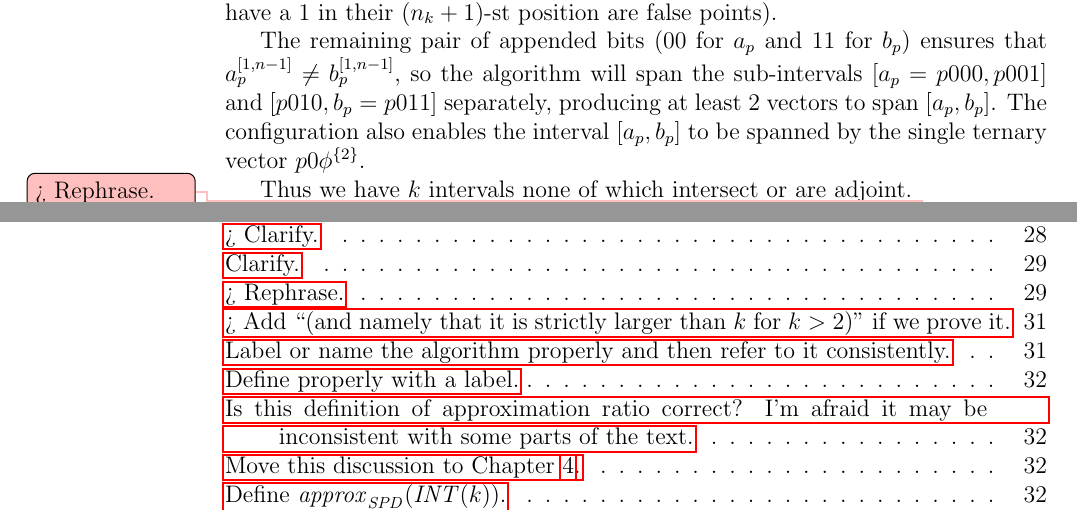
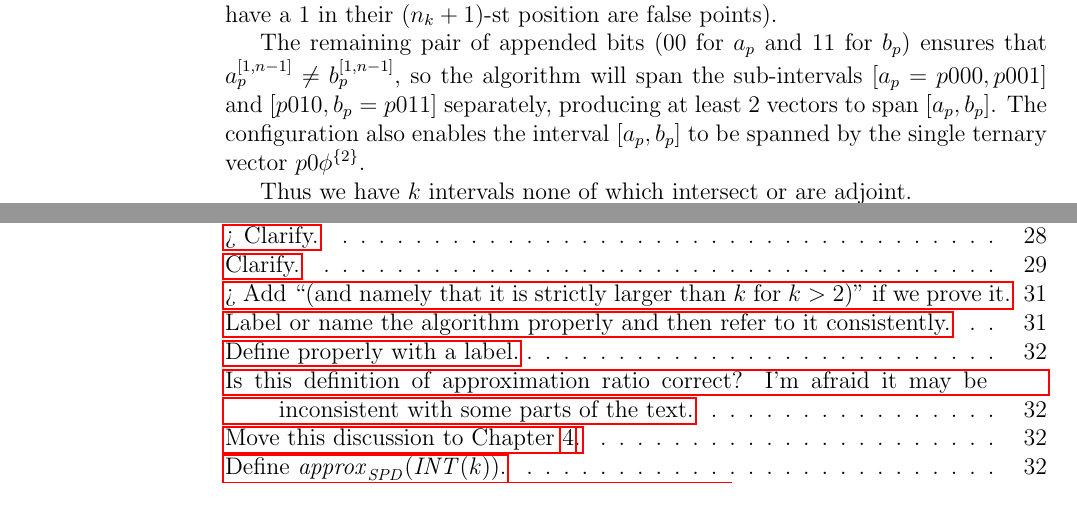
Before and after one commit to filipbartek/ibf, a LaTeX thesis (thesis.tex, which reads thesis/2kapprox.tex): two parts of pages 34 and 58 of 59, joined at a grey line, cut so that both start at the same text. Compiled offline with pdfLaTeX.

Commit message:
Remove a solved todo

```diff
--- a/thesis/2kapprox.tex
+++ b/thesis/2kapprox.tex
@@ -334,7 +334,6 @@ $p 0 \rep{\phi}{2}$.
 
 Thus we have $k$ intervals
 none of which intersect or are adjoint.
-\todomaybe{Rephrase.}
 
 Since $P = \booldom^{n_k}$,
 we can span all the intervals by the single ternary vector
```
